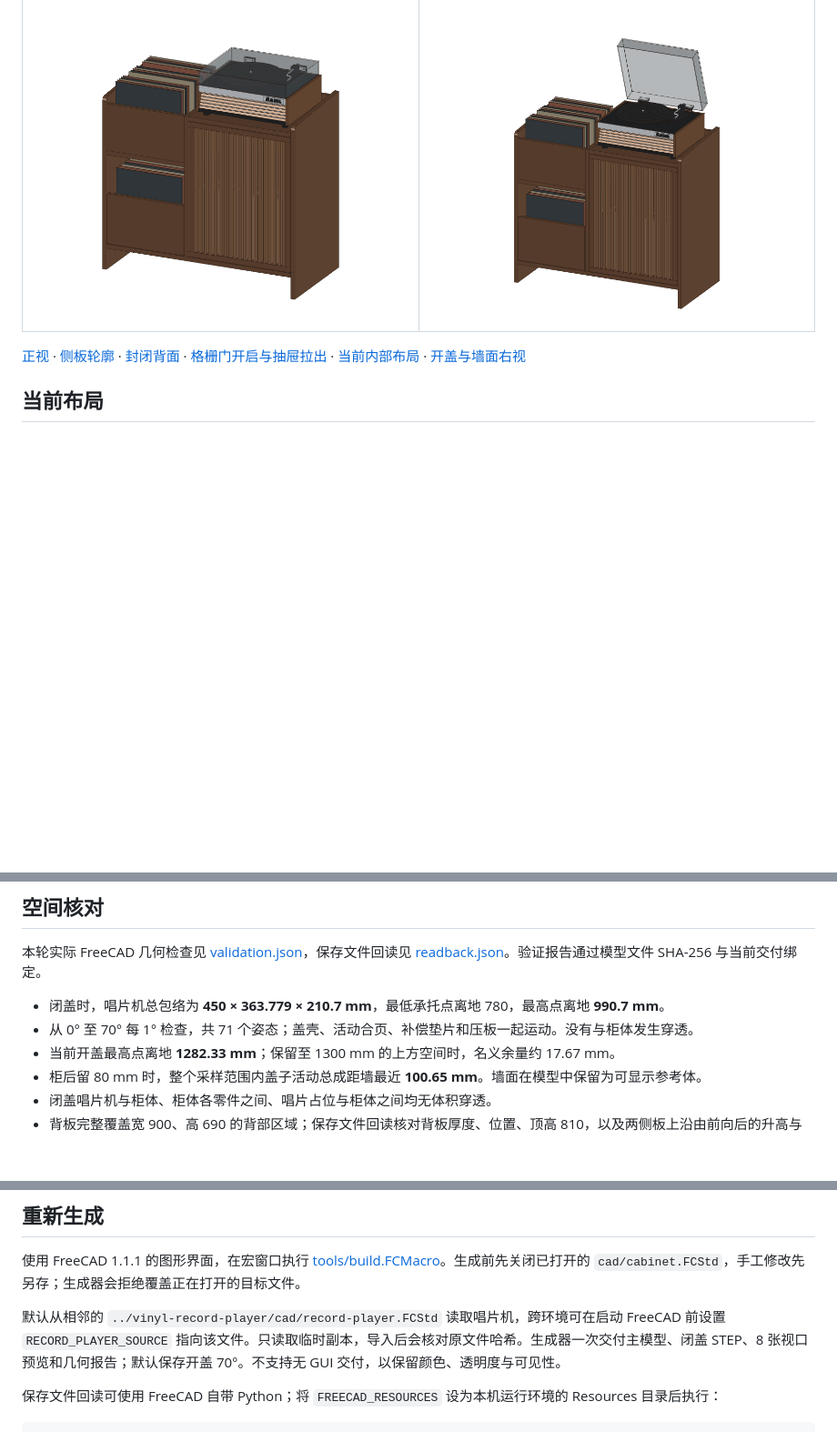
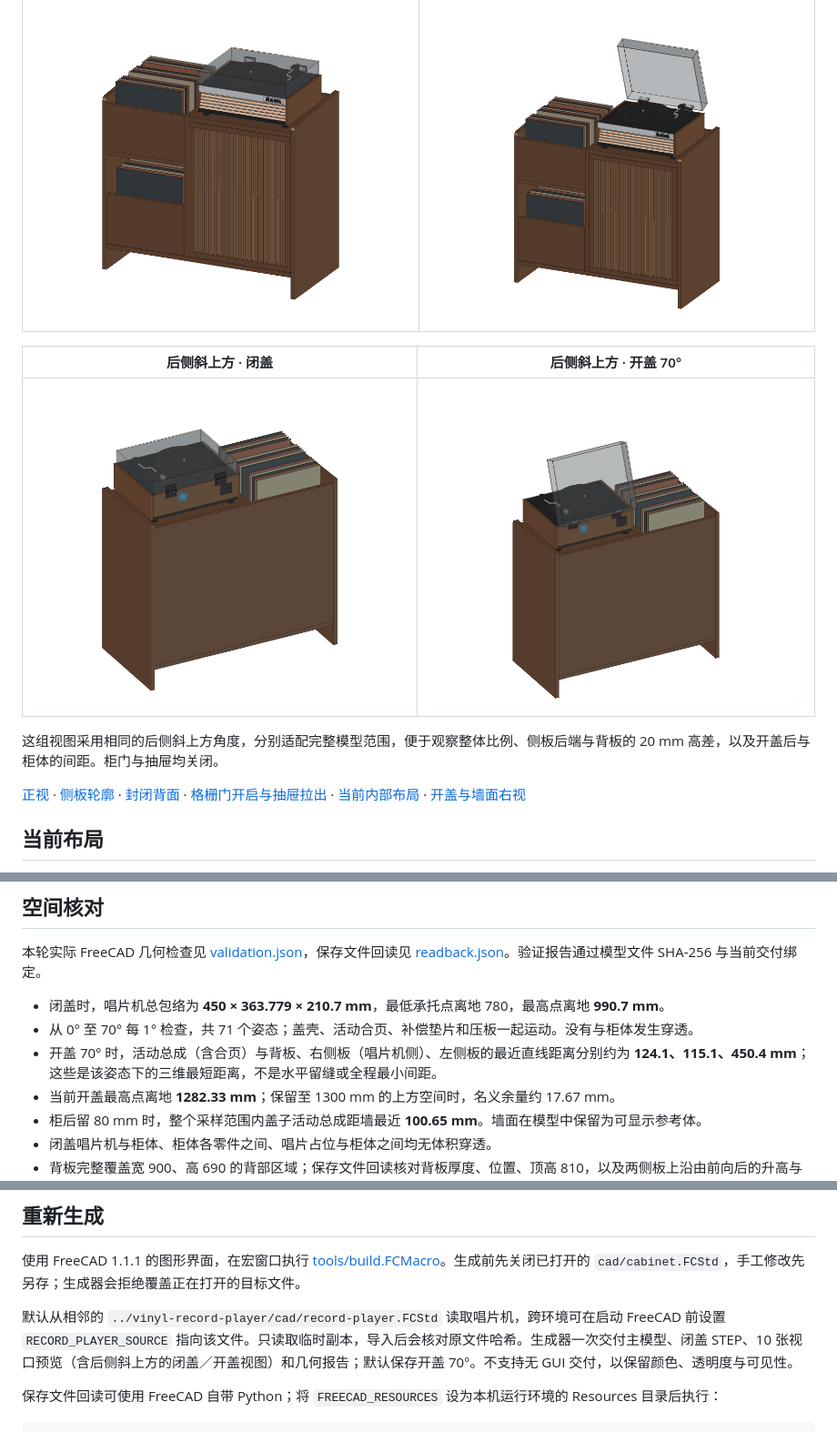
Before and after one commit to miclle/cabinet, a Markdown page: README.md, 3 parts joined by grey strips. Shown at 91% size. Rendered like a GitHub page; pictures changed too: previews/rear-upper-closed.png (added), previews/rear-upper-open.png (added); blank space fills up the shorter version.

```diff
--- a/README.md
+++ b/README.md
@@ -18,6 +18,12 @@
 | 闭盖整体 | 开盖整体 |
 |---|---|
 | ![闭盖整体](previews/closed.png) | ![开盖整体](previews/open.png) |
+
+| 后侧斜上方 · 闭盖 | 后侧斜上方 · 开盖 70° |
+|---|---|
+| ![后侧斜上方闭盖](previews/rear-upper-closed.png) | ![后侧斜上方开盖](previews/rear-upper-open.png) |
+
+这组视图采用相同的后侧斜上方角度，分别适配完整模型范围，便于观察整体比例、侧板后端与背板的 20 mm 高差，以及开盖后与柜体的间距。柜门与抽屉均关闭。
 
 [正视](previews/front.png) · [侧板轮廓](previews/side-profile.png) · [封闭背面](previews/rear.png) · [格栅门开启与抽屉拉出](previews/storage-open.png) · [当前内部布局](previews/storage-inspection.png) · [开盖与墙面右视](previews/clearance-right.png)
 
@@ -51,6 +57,7 @@
 
 - 闭盖时，唱片机总包络为 **450 × 363.779 × 210.7 mm**，最低承托点离地 780，最高点离地 **990.7 mm**。
 - 从 0° 至 70° 每 1° 检查，共 71 个姿态；盖壳、活动合页、补偿垫片和压板一起运动。没有与柜体发生穿透。
+- 开盖 70° 时，活动总成（含合页）与背板、右侧板（唱片机侧）、左侧板的最近直线距离分别约为 **124.1、115.1、450.4 mm**；这些是该姿态下的三维最短距离，不是水平留缝或全程最小间距。
 - 当前开盖最高点离地 **1282.33 mm**；保留至 1300 mm 的上方空间时，名义余量约 17.67 mm。
 - 柜后留 80 mm 时，整个采样范围内盖子活动总成距墙最近 **100.65 mm**。墙面在模型中保留为可显示参考体。
 - 闭盖唱片机与柜体、柜体各零件之间、唱片占位与柜体之间均无体积穿透。
@@ -64,7 +71,7 @@
 
 使用 FreeCAD 1.1.1 的图形界面，在宏窗口执行 [tools/build.FCMacro](tools/build.FCMacro)。生成前先关闭已打开的 `cad/cabinet.FCStd`，手工修改先另存；生成器会拒绝覆盖正在打开的目标文件。
 
-默认从相邻的 `../vinyl-record-player/cad/record-player.FCStd` 读取唱片机，跨环境可在启动 FreeCAD 前设置 `RECORD_PLAYER_SOURCE` 指向该文件。只读取临时副本，导入后会核对原文件哈希。生成器一次交付主模型、闭盖 STEP、8 张视口预览和几何报告；默认保存开盖 70°。不支持无 GUI 交付，以保留颜色、透明度与可见性。
+默认从相邻的 `../vinyl-record-player/cad/record-player.FCStd` 读取唱片机，跨环境可在启动 FreeCAD 前设置 `RECORD_PLAYER_SOURCE` 指向该文件。只读取临时副本，导入后会核对原文件哈希。生成器一次交付主模型、闭盖 STEP、10 张视口预览（含后侧斜上方的闭盖／开盖视图）和几何报告；默认保存开盖 70°。不支持无 GUI 交付，以保留颜色、透明度与可见性。
 
 保存文件回读可使用 FreeCAD 自带 Python；将 `FREECAD_RESOURCES` 设为本机运行环境的 Resources 目录后执行：
 
```
Also changed, not shown: 1 other file.
